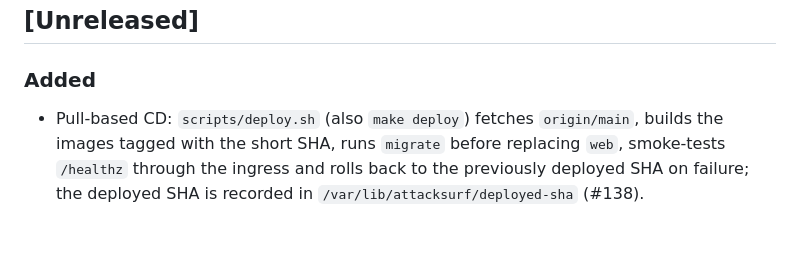
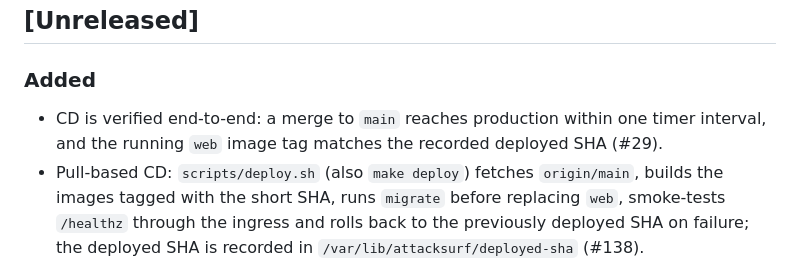
Before and after one commit to cpt9m0/attacksurf, a Markdown page: CHANGELOG.md, the part around the change. Rendered like a GitHub page; blank space fills up the shorter version.

Commit message:
docs(changelog): note the end-to-end CD verification (#142)
Trivial commit used to verify the pull-based CD flow end-to-end (parent
issue #29): after this merges, the `attacksurf-deploy.timer` must bring
prod to this commit within one interval and record the SHA in
`/var/lib/attacksurf/deployed-sha`.

```diff
--- a/CHANGELOG.md
+++ b/CHANGELOG.md
@@ -6,6 +6,8 @@ Format: [Keep a Changelog](https://keepachangelog.com/en/1.1.0/); versioning: [S
 ## [Unreleased]
 
 ### Added
+- CD is verified end-to-end: a merge to `main` reaches production within one timer
+  interval, and the running `web` image tag matches the recorded deployed SHA (#29).
 - Pull-based CD: `scripts/deploy.sh` (also `make deploy`) fetches `origin/main`, builds the
   images tagged with the short SHA, runs `migrate` before replacing `web`, smoke-tests
   `/healthz` through the ingress and rolls back to the previously deployed SHA on failure; the
```
